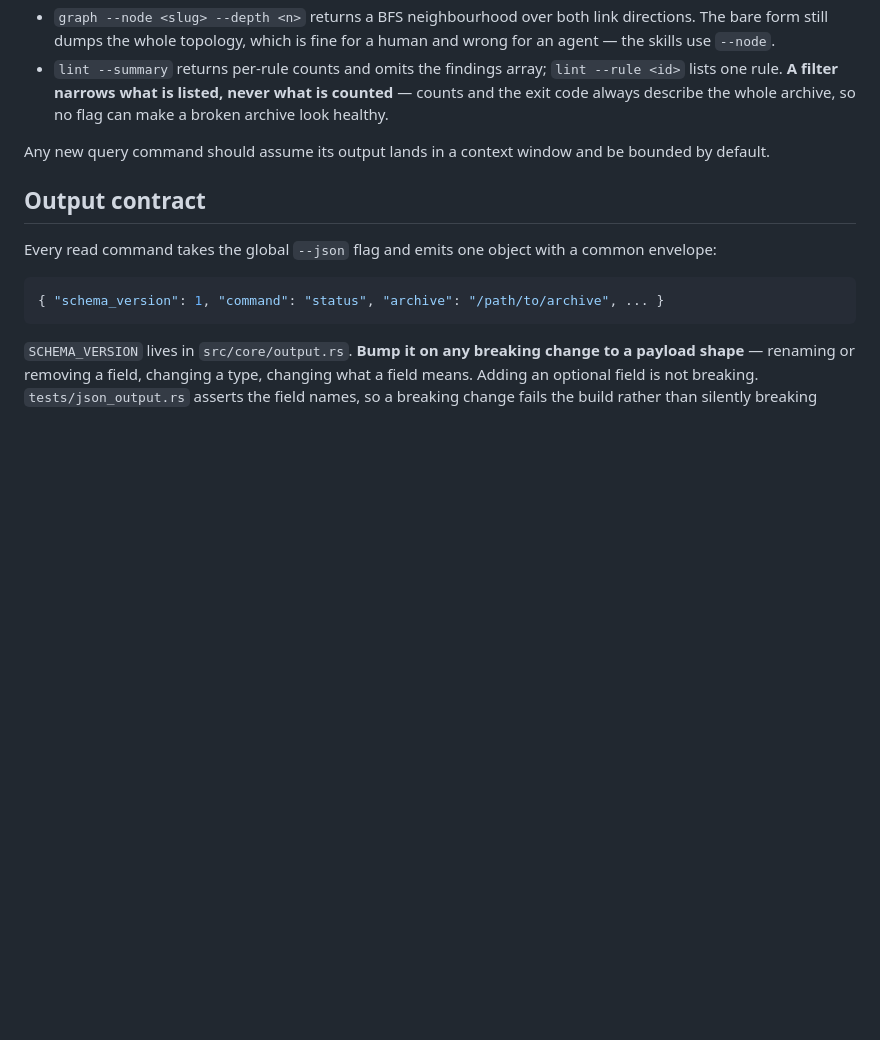
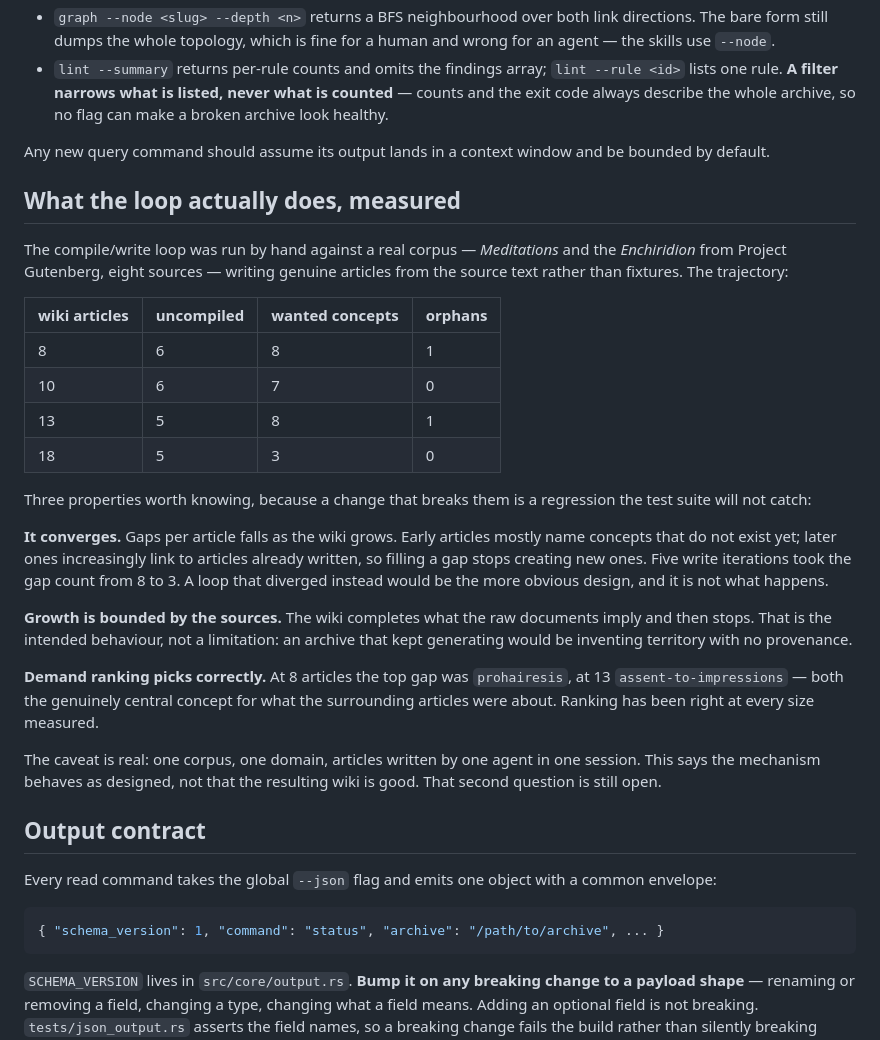
Before and after one commit to khaneight/sentinel, a Markdown page: CLAUDE.md, the part around the change. GitHub-like rendering; blank space fills up the shorter version.

Commit message:
docs: record the loop's measured behaviour
I ran the compile/write loop against the real corpus rather than adding a
feature, since that was the only remaining item I believed could change
the design rather than polish it. It found no defect. The archive is
healthy at 18 articles: lint clean, search ranking correct, graph intact,
4.1 links per article.

The result is the trajectory, which answers the question left open in #12.

  articles  uncompiled  wanted  orphans
     8          6         8        1
    10          6         7        0
    13          5         8        1
    18          5         3        0

**The loop converges.** Five write iterations took the gap count from 8 to
3 and orphans to 0. Early articles mostly name concepts that do not exist
yet; later ones increasingly link to articles already written, so filling
a gap stops creating new ones. A loop that diverged is the more obvious
design and it is not what happens.

**Growth is bounded by the sources.** The wiki completes what the raw
documents imply and then stops — intended, not a limitation. An archive
that kept generating would be inventing territory with no provenance.

**Demand ranking picks correctly at every size measured.** `prohairesis`
at 8 articles, `assent-to-impressions` at 13, both the genuinely central
concept for what the surrounding articles were about.

Written into CLAUDE.md because these are properties a future change can
break silently — the test suite checks that ranking works, not that the
loop terminates — and into the README because it claims the knowledge
compounds and now has evidence for the shape that takes.

The caveat is stated in both places: one corpus, one domain, articles
written by one agent in one session. This says the mechanism behaves as
designed. Whether the resulting wiki is *good* is still open.

Co-Authored-By: Claude Opus 5 (1M context) <noreply@anthropic.com>

```diff
--- a/CLAUDE.md
+++ b/CLAUDE.md
@@ -178,6 +178,27 @@ Every agent-facing query is bounded, because the consumer has a context window.
 
 Any new query command should assume its output lands in a context window and be bounded by default.
 
+## What the loop actually does, measured
+
+The compile/write loop was run by hand against a real corpus — *Meditations* and the *Enchiridion* from Project Gutenberg, eight sources — writing genuine articles from the source text rather than fixtures. The trajectory:
+
+| wiki articles | uncompiled | wanted concepts | orphans |
+|---|---|---|---|
+| 8 | 6 | 8 | 1 |
+| 10 | 6 | 7 | 0 |
+| 13 | 5 | 8 | 1 |
+| 18 | 5 | 3 | 0 |
+
+Three properties worth knowing, because a change that breaks them is a regression the test suite will not catch:
+
+**It converges.** Gaps per article falls as the wiki grows. Early articles mostly name concepts that do not exist yet; later ones increasingly link to articles already written, so filling a gap stops creating new ones. Five write iterations took the gap count from 8 to 3. A loop that diverged instead would be the more obvious design, and it is not what happens.
+
+**Growth is bounded by the sources.** The wiki completes what the raw documents imply and then stops. That is the intended behaviour, not a limitation: an archive that kept generating would be inventing territory with no provenance.
+
+**Demand ranking picks correctly.** At 8 articles the top gap was `prohairesis`, at 13 `assent-to-impressions` — both the genuinely central concept for what the surrounding articles were about. Ranking has been right at every size measured.
+
+The caveat is real: one corpus, one domain, articles written by one agent in one session. This says the mechanism behaves as designed, not that the resulting wiki is good. That second question is still open.
+
 ## Output contract
 
 Every read command takes the global `--json` flag and emits one object with a common envelope:
```
Also changed, not shown: README.md (+2 -0 lines).
